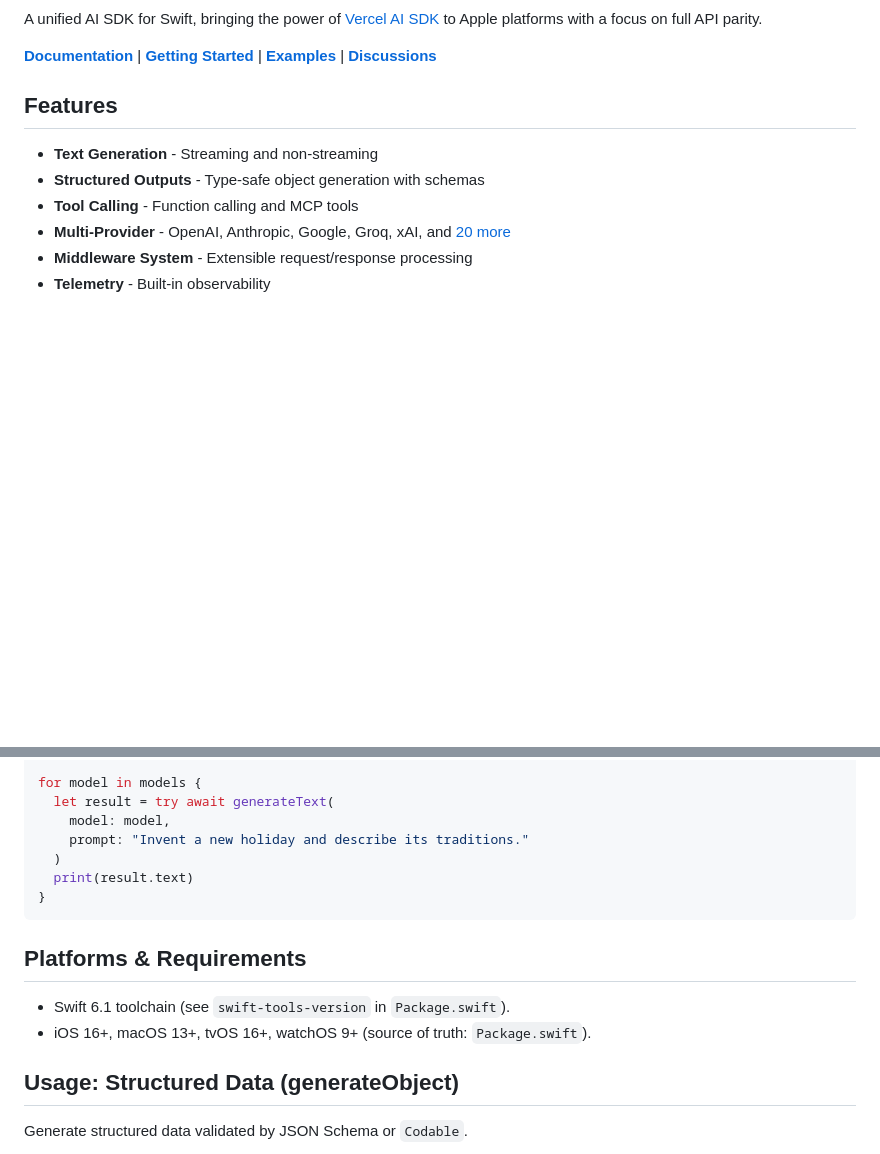
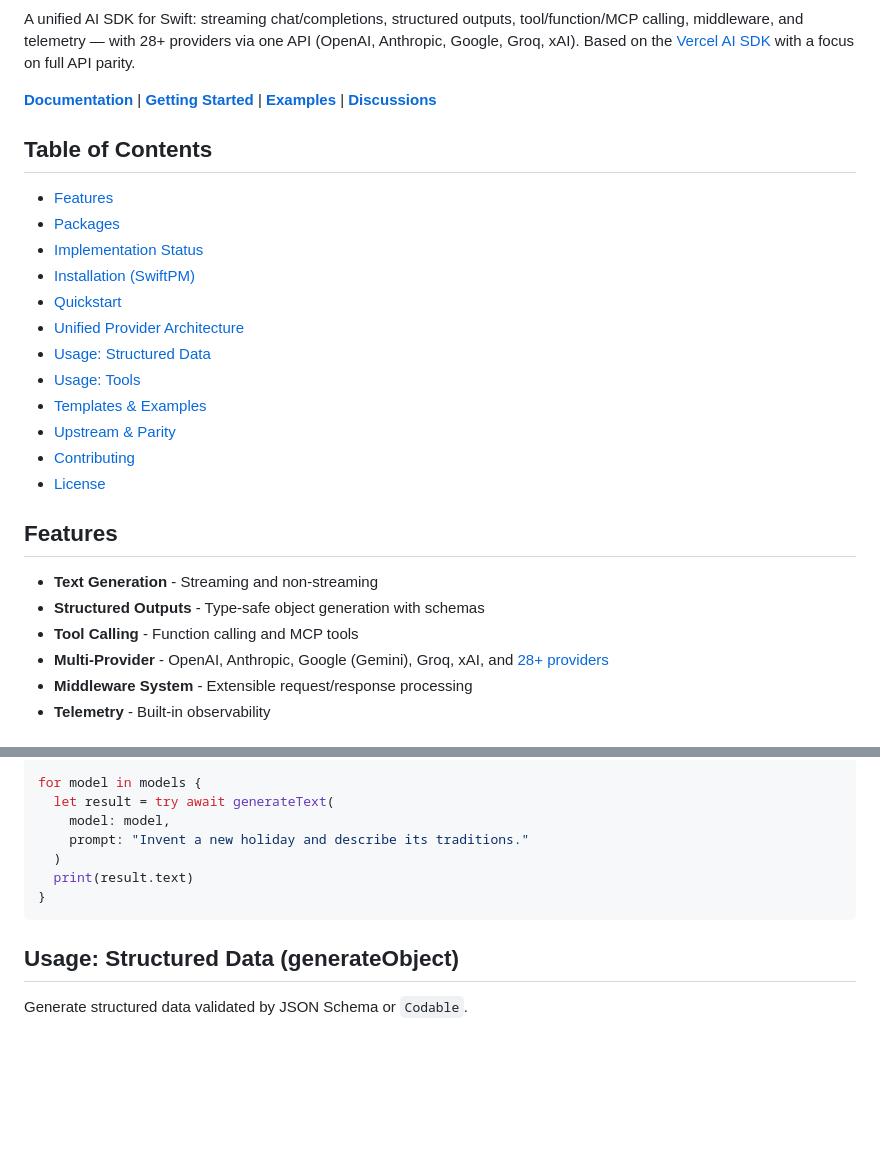
Before and after one commit to teunlao/swift-ai-sdk, a Markdown page: README.md, 2 parts joined by grey strips. GitHub-like rendering; blank space fills up the shorter version.

Commit message:
docs: improve README and VS Code debug configuration
- Enhance project description with detailed feature list
- Add table of contents for better navigation
- Update provider count (28+ providers)
- Remove redundant badge duplicates
- Add explicit program paths to VS Code launch configurations

````diff
--- a/README.md
+++ b/README.md
@@ -10,16 +8,31 @@
 [![](https://img.shields.io/endpoint?url=https%3A%2F%2Fswiftpackageindex.com%2Fapi%2Fpackages%2Fteunlao%2Fswift-ai-sdk%2Fbadge%3Ftype%3Dswift-versions)](https://swiftpackageindex.com/teunlao/swift-ai-sdk)
 [![](https://img.shields.io/endpoint?url=https%3A%2F%2Fswiftpackageindex.com%2Fapi%2Fpackages%2Fteunlao%2Fswift-ai-sdk%2Fbadge%3Ftype%3Dplatforms)](https://swiftpackageindex.com/teunlao/swift-ai-sdk)
 
-A unified AI SDK for Swift, bringing the power of [Vercel AI SDK](https://github.com/vercel/ai) to Apple platforms with a focus on full API parity.
+A unified AI SDK for Swift: streaming chat/completions, structured outputs, tool/function/MCP calling, middleware, and telemetry — with 28+ providers via one API (OpenAI, Anthropic, Google, Groq, xAI). Based on the [Vercel AI SDK](https://github.com/vercel/ai) with a focus on full API parity.
 
 **[Documentation](https://swift-ai-sdk-docs.vercel.app)** | **[Getting Started](https://swift-ai-sdk-docs.vercel.app/getting-started/ios-macos-quickstart)** | **[Examples](examples/)** | **[Discussions](https://github.com/teunlao/swift-ai-sdk/discussions)**
+
+## Table of Contents
+
+- [Features](#features)
+- [Packages](#packages)
+- [Implementation Status](#implementation-status)
+- [Installation (SwiftPM)](#installation-swiftpm)
+- [Quickstart](#quickstart)
+- [Unified Provider Architecture](#unified-provider-architecture)
+- [Usage: Structured Data](#usage-structured-data-generateobject)
+- [Usage: Tools](#usage-agents--tools)
+- [Templates & Examples](#templates--examples)
+- [Upstream & Parity](#upstream--parity)
+- [Contributing](#contributing)
+- [License](#license)
 
 ## Features
 
 - **Text Generation** - Streaming and non-streaming
 - **Structured Outputs** - Type-safe object generation with schemas
 - **Tool Calling** - Function calling and MCP tools
-- **Multi-Provider** - OpenAI, Anthropic, Google, Groq, xAI, and [20 more](https://swift-ai-sdk-docs.vercel.app/providers/overview)
+- **Multi-Provider** - OpenAI, Anthropic, Google (Gemini), Groq, xAI, and [28+ providers](https://swift-ai-sdk-docs.vercel.app/providers/overview)
 - **Middleware System** - Extensible request/response processing
 - **Telemetry** - Built-in observability
 
@@ -159,11 +172,6 @@ for model in models {
 }
 ```
 
-## Platforms & Requirements
-
-- Swift 6.1 toolchain (see `swift-tools-version` in `Package.swift`).
-- iOS 16+, macOS 13+, tvOS 16+, watchOS 9+ (source of truth: `Package.swift`).
-
 ## Usage: Structured Data (generateObject)
 
 Generate structured data validated by JSON Schema or `Codable`.
````
Also changed, not shown: other parts of README.md (+0 -2 lines).
